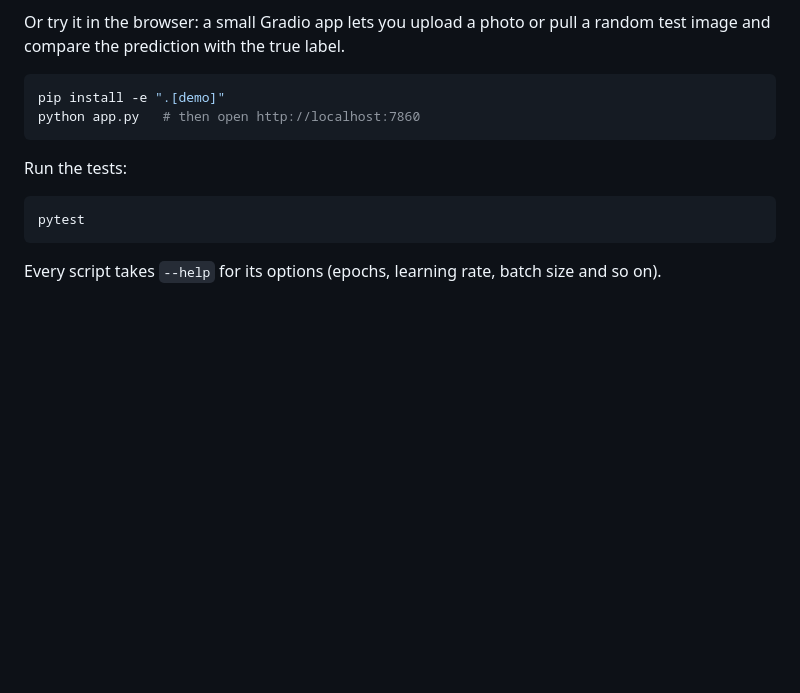
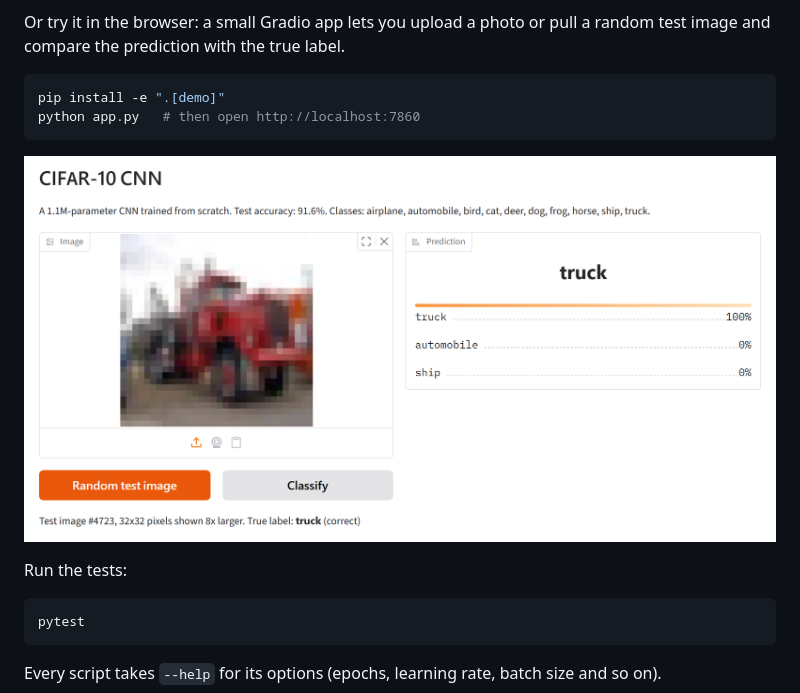
Before and after one commit to Gauhet/cnn-image-classifier, a Markdown page: README.md, the part around the change. GitHub-like rendering; pictures changed too: assets/app.png (added); blank space fills up the shorter version.

Commit message:
Show test images 8x larger in the demo and add a screenshot

````diff
--- a/README.md
+++ b/README.md
@@ -89,6 +89,8 @@ pip install -e ".[demo]"
 python app.py   # then open http://localhost:7860
 ```
 
+![The browser demo](assets/app.png)
+
 Run the tests:
 
 ```bash
````
Also changed, not shown: 1 other file.
